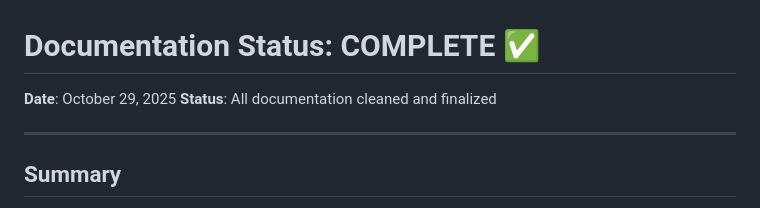
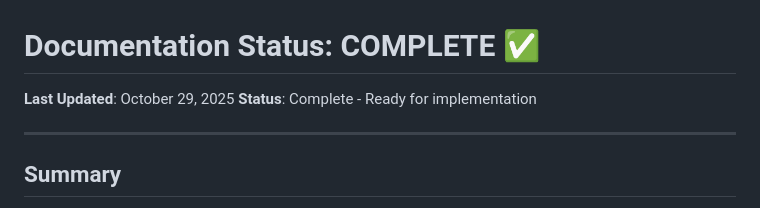
Before and after one commit to DarwinQVO/finance-app-v1, a Markdown page: docs/DOCUMENTATION_COMPLETE.md, the part around the change. Rendered like a GitHub page.

Commit message:
Update documentation status
Complete technical documentation for Finance App desktop application.

🤖 Generated with [Claude Code](https://claude.com/claude-code)

Co-Authored-By: Claude <noreply@anthropic.com>

```diff
--- a/docs/DOCUMENTATION_COMPLETE.md
+++ b/docs/DOCUMENTATION_COMPLETE.md
@@ -1,7 +1,7 @@
 # Documentation Status: COMPLETE ✅
 
-**Date**: October 29, 2025
-**Status**: All documentation cleaned and finalized
+**Last Updated**: October 29, 2025
+**Status**: Complete - Ready for implementation
 
 ---
 
```
